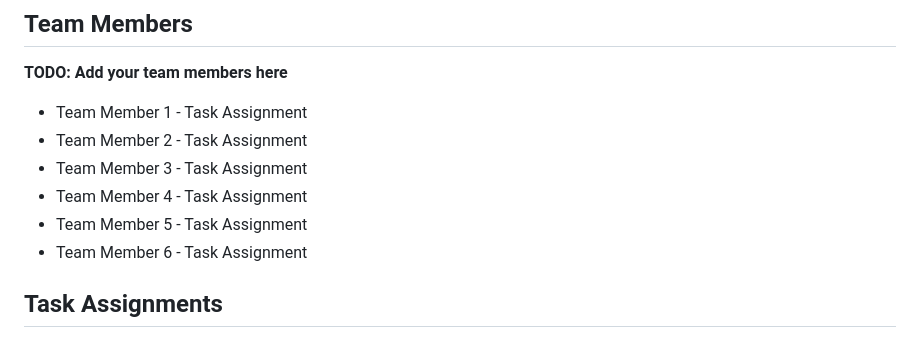
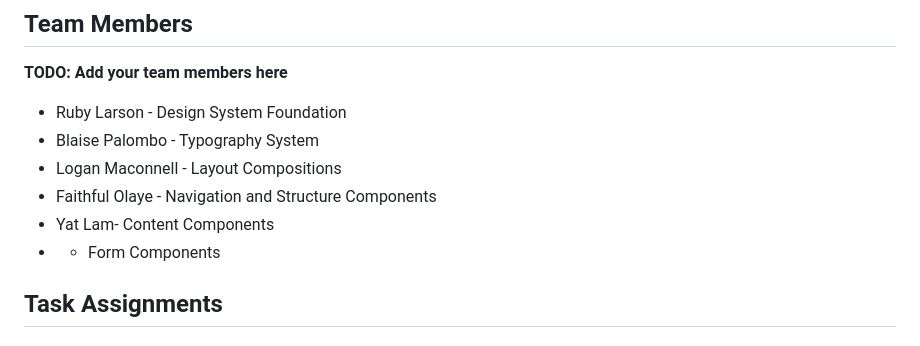
Before and after one commit to Larson04/wdd331r--pirates-of-the-css, a Markdown page: README.md, the part around the change. Drawn GitHub-style.

```diff
--- a/README.md
+++ b/README.md
@@ -20,12 +20,12 @@ The project currently has:
 
 **TODO: Add your team members here**
 
-- Team Member 1 - Task Assignment
-- Team Member 2 - Task Assignment
-- Team Member 3 - Task Assignment
-- Team Member 4 - Task Assignment
-- Team Member 5 - Task Assignment
-- Team Member 6 - Task Assignment
+- Ruby Larson - Design System Foundation
+- Blaise Palombo - Typography System
+- Logan Maconnell - Layout Compositions
+- Faithful Olaye - Navigation and Structure Components
+- Yat Lam- Content Components
+-  - Form Components
 
 ## Task Assignments
 
```
